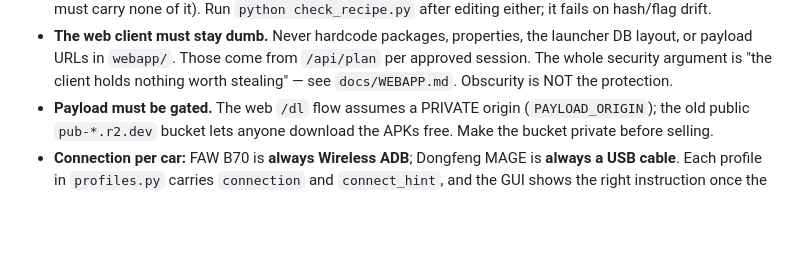
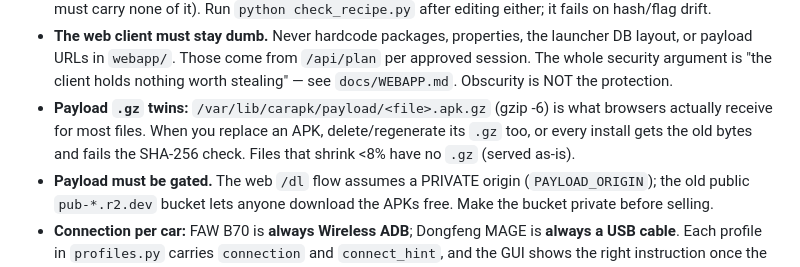
Before and after one commit to glockyhere/hacktune, a Markdown page: CLAUDE.md, the part around the change. GitHub-like rendering; blank space fills up the shorter version.

Commit message:
Note the payload .gz twins in CLAUDE.md
Co-Authored-By: Claude Opus 5.5 <noreply@anthropic.com>

```diff
--- a/CLAUDE.md
+++ b/CLAUDE.md
@@ -139,6 +139,10 @@ build.bat            :: -> dist\CarApkInstaller.exe  (+ dist\tools\)
   launcher DB layout, or payload URLs in `webapp/`. Those come from `/api/plan`
   per approved session. The whole security argument is "the client holds nothing
   worth stealing" — see `docs/WEBAPP.md`. Obscurity is NOT the protection.
+- **Payload `.gz` twins:** `/var/lib/carapk/payload/<file>.apk.gz` (gzip -6) is
+  what browsers actually receive for most files. When you replace an APK,
+  delete/regenerate its `.gz` too, or every install gets the old bytes and
+  fails the SHA-256 check. Files that shrink <8% have no `.gz` (served as-is).
 - **Payload must be gated.** The web `/dl` flow assumes a PRIVATE origin
   (`PAYLOAD_ORIGIN`); the old public `pub-*.r2.dev` bucket lets anyone download
   the APKs free. Make the bucket private before selling.
```
